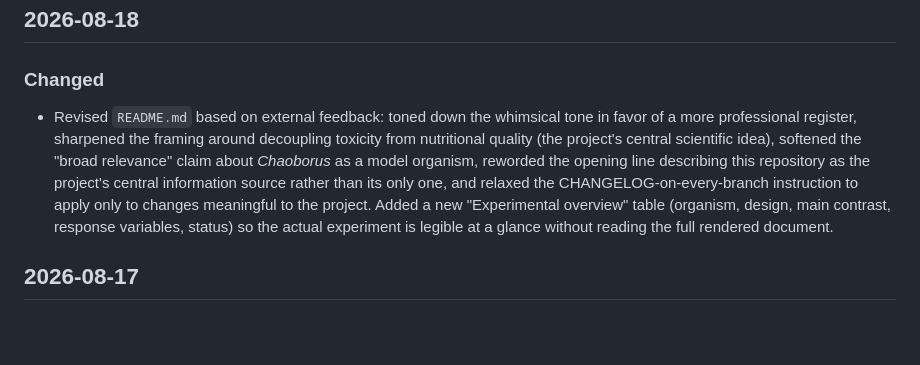
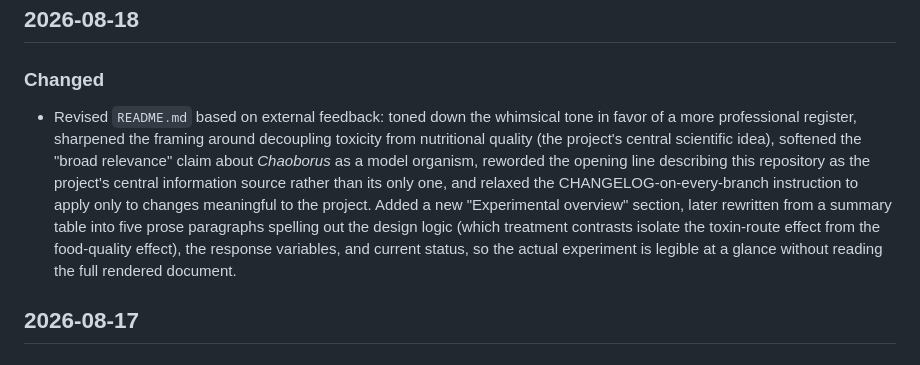
Before and after one commit to Emanuele-Giacomuzzo/CyanoChaoborus, a Markdown page: CHANGELOG.md, the part around the change. GitHub-like rendering; blank space fills up the shorter version.

```diff
--- a/CHANGELOG.md
+++ b/CHANGELOG.md
@@ -6,7 +6,7 @@ All notable changes to this repository are recorded here, newest first, so they'
 
 ### Changed
 
-- Revised `README.md` based on external feedback: toned down the whimsical tone in favor of a more professional register, sharpened the framing around decoupling toxicity from nutritional quality (the project's central scientific idea), softened the "broad relevance" claim about *Chaoborus* as a model organism, reworded the opening line describing this repository as the project's central information source rather than its only one, and relaxed the CHANGELOG-on-every-branch instruction to apply only to changes meaningful to the project. Added a new "Experimental overview" table (organism, design, main contrast, response variables, status) so the actual experiment is legible at a glance without reading the full rendered document.
+- Revised `README.md` based on external feedback: toned down the whimsical tone in favor of a more professional register, sharpened the framing around decoupling toxicity from nutritional quality (the project's central scientific idea), softened the "broad relevance" claim about *Chaoborus* as a model organism, reworded the opening line describing this repository as the project's central information source rather than its only one, and relaxed the CHANGELOG-on-every-branch instruction to apply only to changes meaningful to the project. Added a new "Experimental overview" section, later rewritten from a summary table into five prose paragraphs spelling out the design logic (which treatment contrasts isolate the toxin-route effect from the food-quality effect), the response variables, and current status, so the actual experiment is legible at a glance without reading the full rendered document.
 
 ## 2026-08-17
 
```
Also changed, not shown: README.md (+9 -7 lines).
